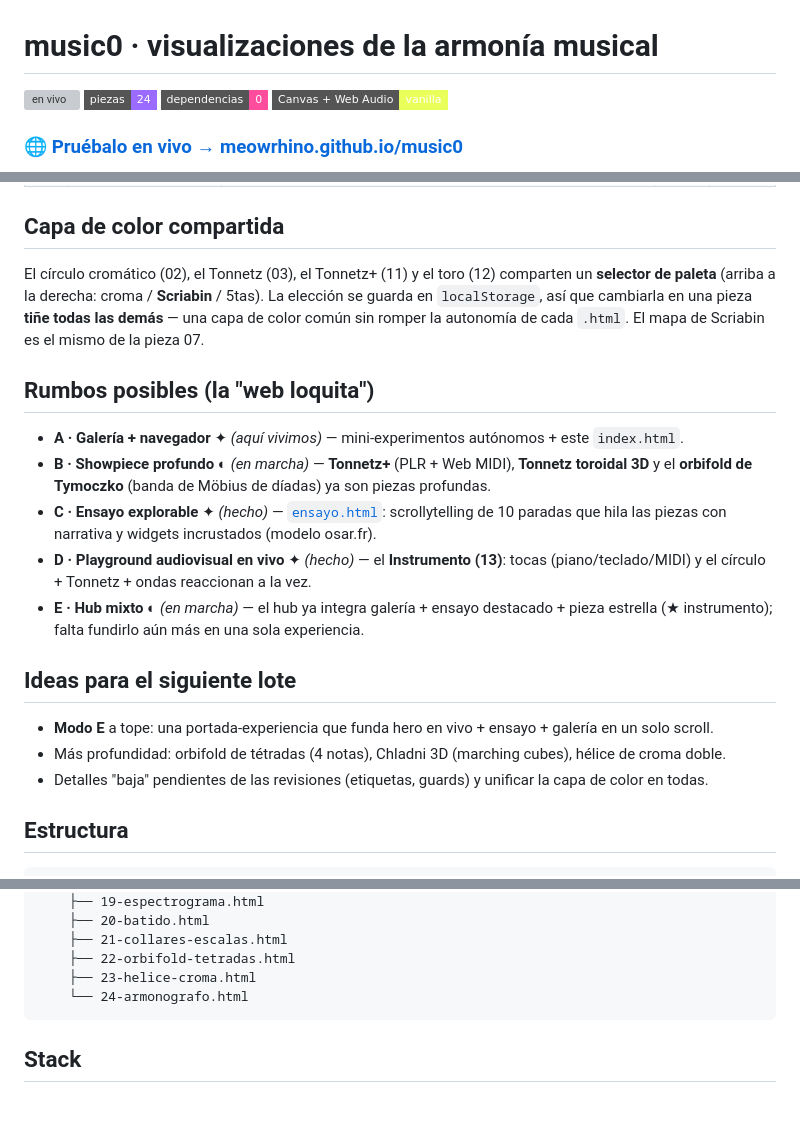
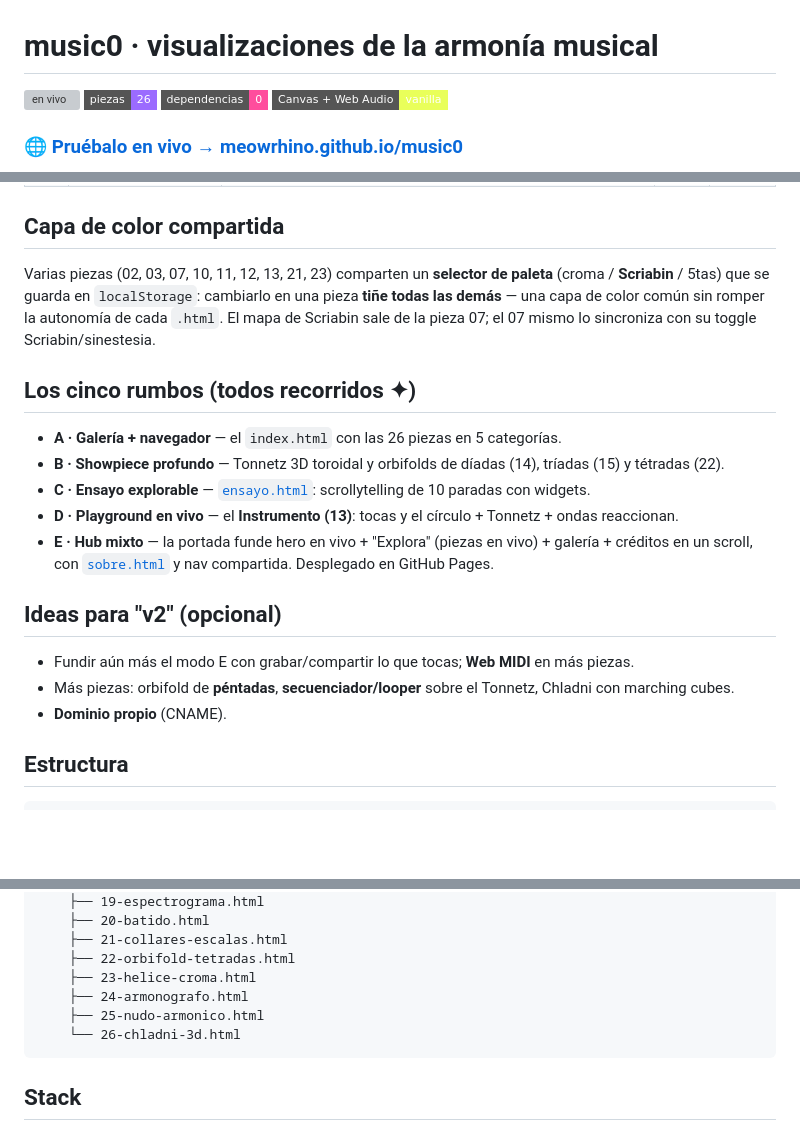
Before and after one commit to meowrhino/music0, a Markdown page: README.md, 3 parts joined by grey strips. Rendered like a GitHub page; badges without logos; blank space fills up the shorter version; grey boxes are pictures that could not be loaded.

````diff
--- a/README.md
+++ b/README.md
@@ -1,7 +1,7 @@
 # music0 · visualizaciones de la armonía musical
 
 [![en vivo](https://img.shields.io/badge/en%20vivo-meowrhino.github.io%2Fmusic0-3ee8d0?style=flat-square)](https://meowrhino.github.io/music0/)
-![piezas](https://img.shields.io/badge/piezas-24-9b6bff?style=flat-square)
+![piezas](https://img.shields.io/badge/piezas-26-9b6bff?style=flat-square)
 ![dependencias](https://img.shields.io/badge/dependencias-0-ff4d9d?style=flat-square)
 ![stack](https://img.shields.io/badge/Canvas%20%2B%20Web%20Audio-vanilla-e9ff5a?style=flat-square)
 
@@ -85,28 +87,25 @@ En la portada (`index.html`) están ordenadas de lo geométrico a lo perceptual.
 
 ## Capa de color compartida
 
-El círculo cromático (02), el Tonnetz (03), el Tonnetz+ (11) y el toro (12) comparten un **selector de
-paleta** (arriba a la derecha: croma / **Scriabin** / 5tas). La elección se guarda en `localStorage`,
-así que cambiarla en una pieza **tiñe todas las demás** — una capa de color común sin romper la
-autonomía de cada `.html`. El mapa de Scriabin es el mismo de la pieza 07.
+Varias piezas (02, 03, 07, 10, 11, 12, 13, 21, 23) comparten un **selector de paleta**
+(croma / **Scriabin** / 5tas) que se guarda en `localStorage`: cambiarlo en una pieza **tiñe todas las
+demás** — una capa de color común sin romper la autonomía de cada `.html`. El mapa de Scriabin sale de
+la pieza 07; el 07 mismo lo sincroniza con su toggle Scriabin/sinestesia.
 
-## Rumbos posibles (la "web loquita")
+## Los cinco rumbos (todos recorridos ✦)
 
-- **A · Galería + navegador** ✦ *(aquí vivimos)* — mini-experimentos autónomos + este `index.html`.
-- **B · Showpiece profundo** ◐ *(en marcha)* — **Tonnetz+** (PLR + Web MIDI), **Tonnetz toroidal 3D**
-  y el **orbifold de Tymoczko** (banda de Möbius de díadas) ya son piezas profundas.
-- **C · Ensayo explorable** ✦ *(hecho)* — [`ensayo.html`](ensayo.html): scrollytelling de 10 paradas
-  que hila las piezas con narrativa y widgets incrustados (modelo osar.fr).
-- **D · Playground audiovisual en vivo** ✦ *(hecho)* — el **Instrumento (13)**: tocas
-  (piano/teclado/MIDI) y el círculo + Tonnetz + ondas reaccionan a la vez.
-- **E · Hub mixto** ◐ *(en marcha)* — el hub ya integra galería + ensayo destacado + pieza estrella
-  (★ instrumento); falta fundirlo aún más en una sola experiencia.
+- **A · Galería + navegador** — el `index.html` con las 26 piezas en 5 categorías.
+- **B · Showpiece profundo** — Tonnetz 3D toroidal y orbifolds de díadas (14), tríadas (15) y tétradas (22).
+- **C · Ensayo explorable** — [`ensayo.html`](ensayo.html): scrollytelling de 10 paradas con widgets.
+- **D · Playground en vivo** — el **Instrumento (13)**: tocas y el círculo + Tonnetz + ondas reaccionan.
+- **E · Hub mixto** — la portada funde hero en vivo + "Explora" (piezas en vivo) + galería + créditos en
+  un scroll, con [`sobre.html`](sobre.html) y nav compartida. Desplegado en GitHub Pages.
 
-## Ideas para el siguiente lote
+## Ideas para "v2" (opcional)
 
-- **Modo E** a tope: una portada-experiencia que funda hero en vivo + ensayo + galería en un solo scroll.
-- Más profundidad: orbifold de tétradas (4 notas), Chladni 3D (marching cubes), hélice de croma doble.
-- Detalles "baja" pendientes de las revisiones (etiquetas, guards) y unificar la capa de color en todas.
+- Fundir aún más el modo E con grabar/compartir lo que tocas; **Web MIDI** en más piezas.
+- Más piezas: orbifold de **péntadas**, **secuenciador/looper** sobre el Tonnetz, Chladni con marching cubes.
+- **Dominio propio** (CNAME).
 
 ## Estructura
 
@@ -141,7 +140,9 @@ music0/
     ├── 21-collares-escalas.html
     ├── 22-orbifold-tetradas.html
     ├── 23-helice-croma.html
-    └── 24-armonografo.html
+    ├── 24-armonografo.html
+    ├── 25-nudo-armonico.html
+    └── 26-chladni-3d.html
 ```
 
 ## Stack
````
Also changed, not shown: other parts of README.md (+4 -2 lines), og.png, 6 other files.
